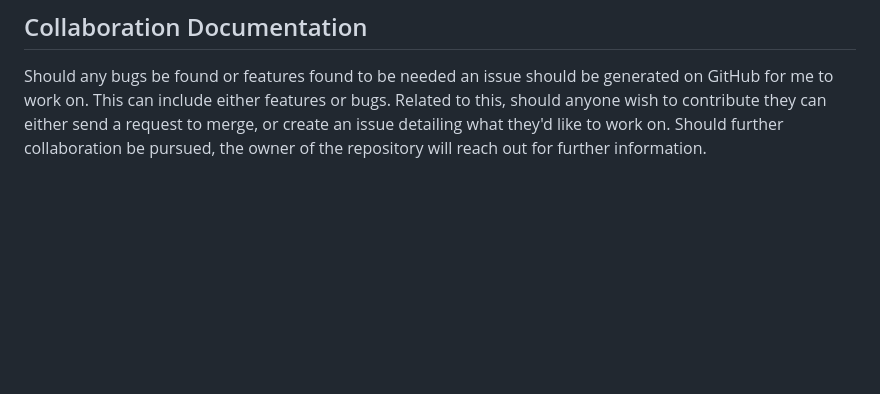
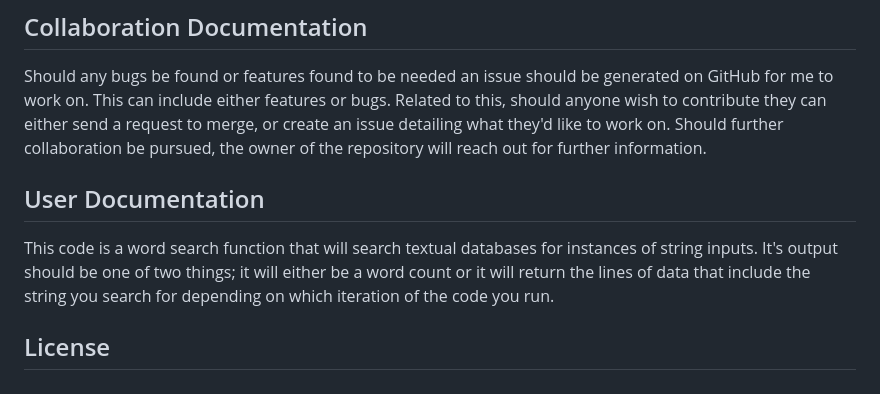
Before and after one commit to aNiemack/cas502_religious_text_cross_referencing_tool-, a Markdown page: README.md, the part around the change. Rendered like a GitHub page; blank space fills up the shorter version.

Commit message:
Update README.md with User Documentation

```diff
--- a/README.md
+++ b/README.md
@@ -25,3 +25,8 @@ Then go to localhost:8000 in browser to view.
 
 ## Collaboration Documentation
 Should any bugs be found or features found to be needed an issue should be generated on GitHub for me to work on. This can include either features or bugs. Related to this, should anyone wish to contribute they can either send a request to merge, or create an issue detailing what they'd like to work on. Should further collaboration be pursued, the owner of the repository will reach out for further information.
+
+## User Documentation
+This code is a word search function that will search textual databases for instances of string inputs. It's output should be one of two things; it will either be a word count or it will return the lines of data that include the string you search for depending on which iteration of the code you run.
+
+## License
```
